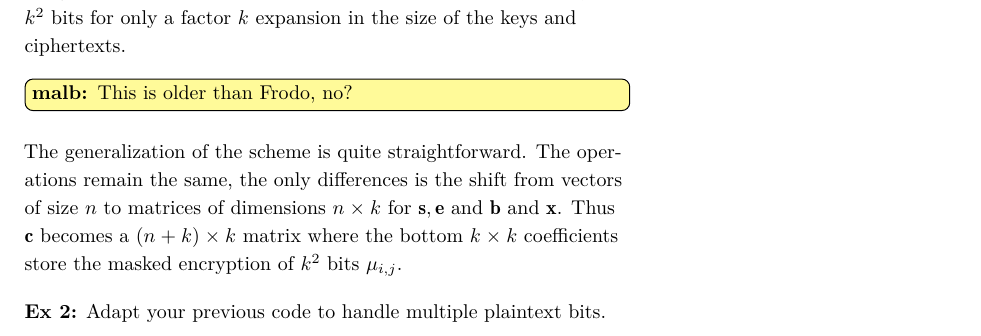
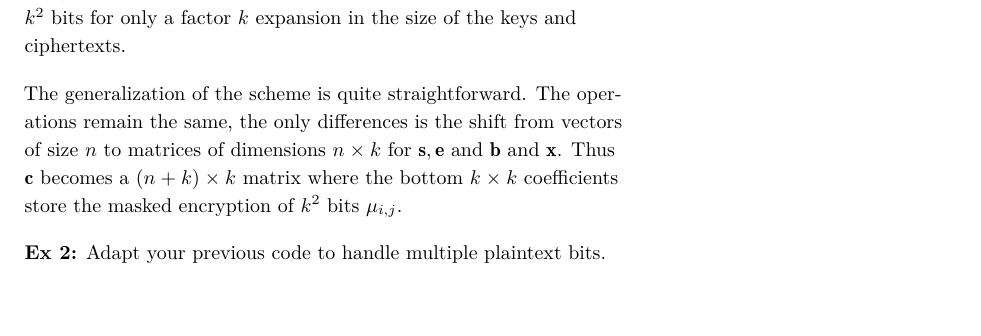
Before and after one commit to malb/oxford-lattice-school-lessons, a LaTeX document (labs/lab-01.tex): part of page 2 of 6, cut so that both start at the same text, the shorter picture padded with empty space. Compiled offline with XeLaTeX; a missing font is replaced by an installed copy or a similar font; a LaTeX package or settings file that is missing is left out.

Commit message:
drop old comment

```diff
--- a/labs/lab-01.tex
+++ b/labs/lab-01.tex
@@ -177,8 +177,6 @@ If this is closer to 0 than to $\lfloor q/2 \rceil$ output 0, otherwise 1. It wo
 \subsection{Public-Key Encryption --- Multi-Bit}
 
 To improve the efficiency of the encryption scheme, it is possible to encrypt multiple bits of plaintext in one ciphertext.\footfullcite{RSA:LinPei11}\footfullcite{EPRINT:ding12}\footfullcite{CCS:BCDMNN16} In the single bit setting, we had for 1 bit of plaintext: $n^2$ integers of public parameter, $n$ integers of public key and of secret key, and $n+1$ integers of ciphertext. With the multibit approach, we can encrypted $k^2$ bits for only a factor $k$ expansion in the size of the keys and ciphertexts.
-
-\malb{This is older than Frodo, no?}
 
 The generalization of the scheme is quite straightforward. The operations remain the same, the only differences is the shift from vectors of size $n$ to matrices of dimensions $n \times k$ for $\mathbf{s}, \mathbf{e}$ and $\mathbf{b}$ and $\mathbf{x}$. Thus $\mathbf{c}$ becomes a $(n+k) \times k$ matrix where the bottom $k\times k$ coefficients store the masked encryption of $k^2$ bits $\mu_{i,j}$.
 
```
